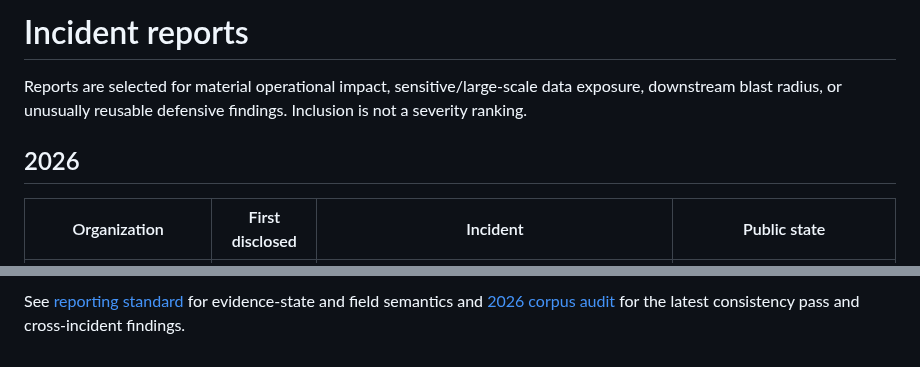
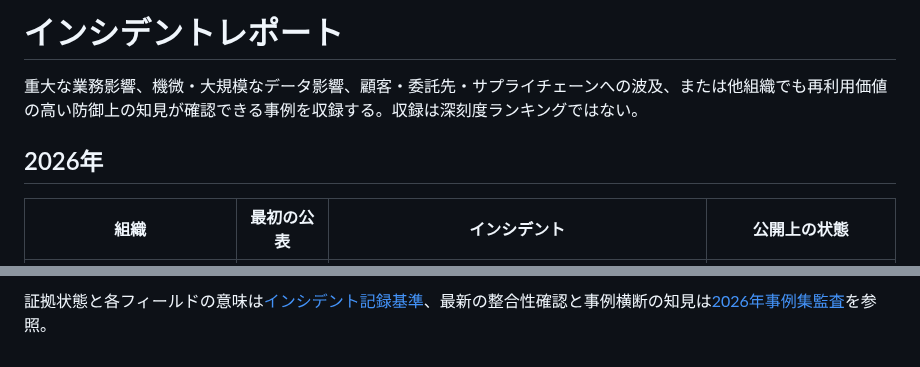
Before and after one commit to 4i7/Denno-Watch, a Markdown page: incidents/index.md, 2 parts joined by grey strips. Rendered like a GitHub page.

Commit message:
docs: translate incident index to Japanese

```diff
--- a/incidents/index.md
+++ b/incidents/index.md
@@ -1,8 +1,8 @@
-# Incident reports
+# インシデントレポート
 
-Reports are selected for material operational impact, sensitive/large-scale data exposure, downstream blast radius, or unusually reusable defensive findings. Inclusion is not a severity ranking.
+重大な業務影響、機微・大規模なデータ影響、顧客・委託先・サプライチェーンへの波及、または他組織でも再利用価値の高い防御上の知見が確認できる事例を収録する。収録は深刻度ランキングではない。
 
-## 2026
+## 2026年
 
-| Organization | First disclosed | Incident | Public state |
+| 組織 | 最初の公表 | インシデント | 公開上の状態 |
 | --- | --- | --- | --- |
@@ -51,2 +51,2 @@ Reports are selected for material operational impact, sensitive/large-scale data
 
-See [reporting standard](/methodology/reporting-standard.md) for evidence-state and field semantics and [2026 corpus audit](/methodology/corpus-audit-2026-10-04.md) for the latest consistency pass and cross-incident findings.
+証拠状態と各フィールドの意味は[インシデント記録基準](/methodology/reporting-standard.md)、最新の整合性確認と事例横断の知見は[2026年事例集監査](/methodology/corpus-audit-2026-10-04.md)を参照。
```
Also changed, not shown: other parts of incidents/index.md (+42 -42 lines).
